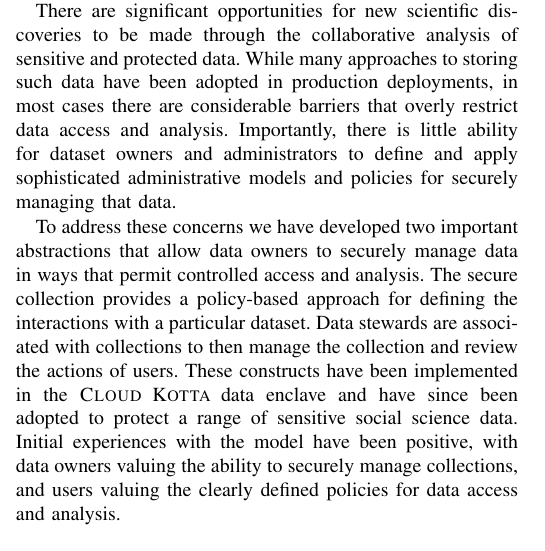
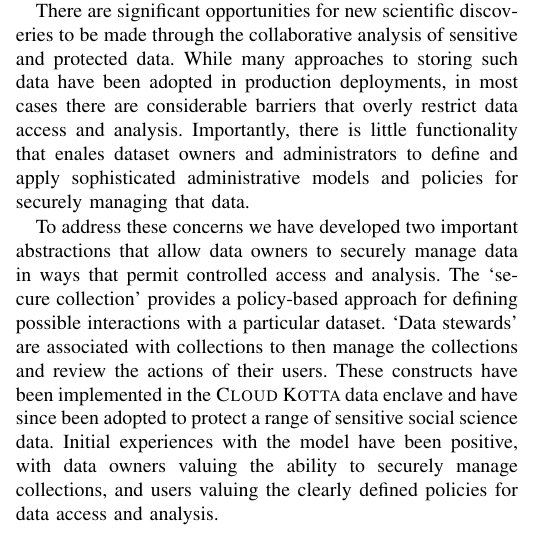
Before and after one commit to yadudoc/safe_data, a LaTeX paper (article.tex, which reads summary.tex): part of one column of page 5 of 6, cut so that both start at the same text. Compiled offline with pdfLaTeX; a missing font is replaced by an installed copy or a similar font; a LaTeX package or settings file that is missing is left out.

Commit message:
minor to summary

```diff
--- a/summary.tex
+++ b/summary.tex
@@ -3,19 +3,19 @@
 
 There are significant opportunities for new scientific discoveries to be made
 through the collaborative analysis of sensitive and protected
-data.  While many approaches to storing such data
+data. While many approaches to storing such data
 have been adopted in production deployments, in most cases there are
 considerable barriers that overly restrict data access and analysis.
-Importantly, there is little ability for dataset owners and administrators
+Importantly, there is little functionality that enales dataset owners and administrators
 to define and apply sophisticated administrative models and policies
 for securely managing that data.
 
 To address these concerns we have developed two important abstractions
 that allow data owners to securely manage data in ways that permit
-controlled access and analysis. The secure collection provides a
-policy-based approach for defining the interactions with a particular
-dataset. Data stewards are associated with collections to then
-manage the collection and review the actions of users. These
+controlled access and analysis. The `secure collection' provides a
+policy-based approach for defining possible interactions with a particular
+dataset. `Data stewards' are associated with collections to then
+manage the collections and review the actions of their users. These
 constructs have been implemented in the \NAME data enclave
 and have since been adopted to protect a range of sensitive
 social science data. Initial experiences with the model
```
